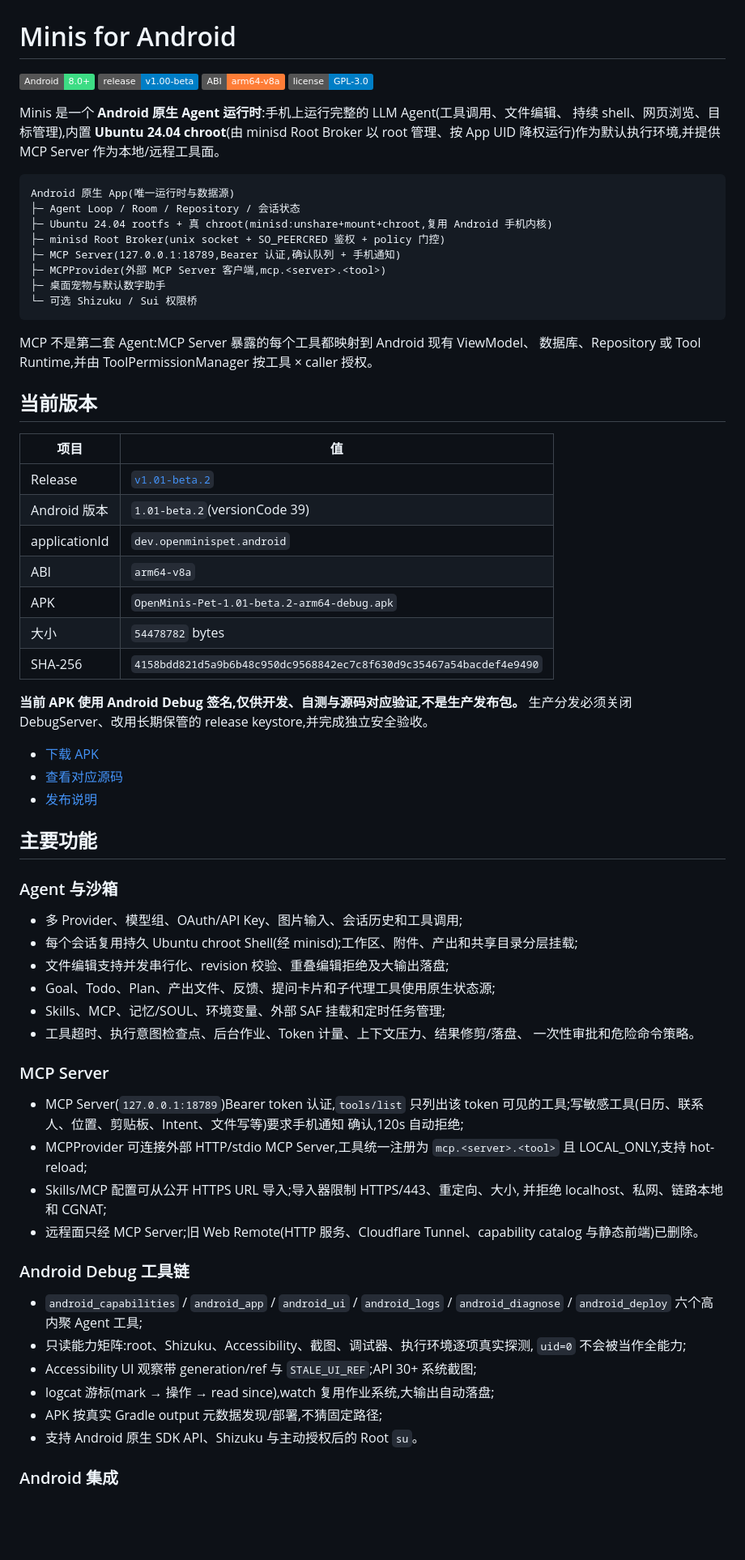
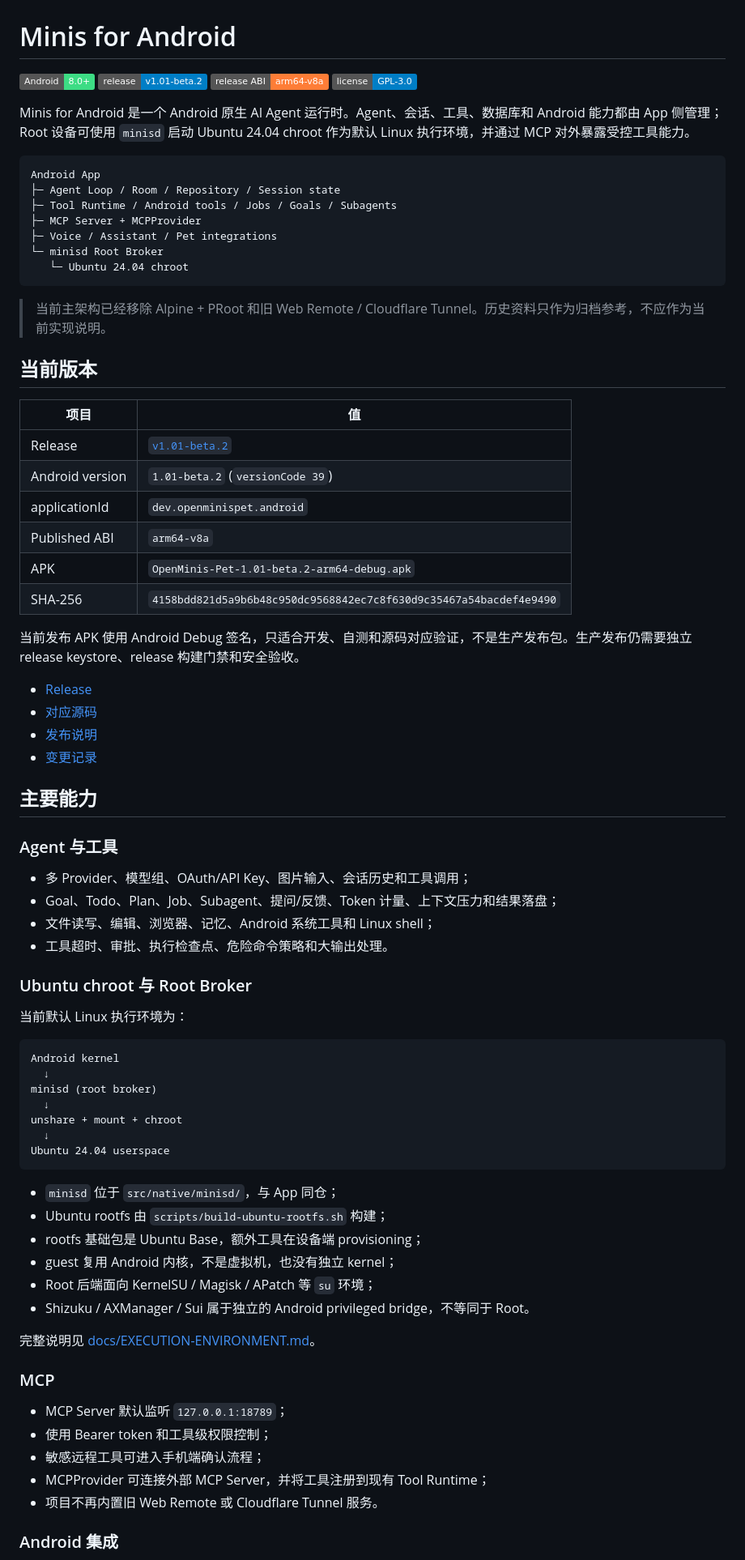
Before and after one commit to Slacker-LLC/minis-for-android, a Markdown page: README.md, the part around one of its changes. Shown at 81% size. Rendered like a GitHub page; badges without logos; blank space fills up the shorter version.

Commit message:
docs: reorganize README around current Android architecture

````diff
--- a/README.md
+++ b/README.md
@@ -1,81 +1,81 @@
 # Minis for Android
 
 [![Android](https://img.shields.io/badge/Android-8.0%2B-3DDC84?logo=android&logoColor=white)](https://github.com/Slacker-LLC/minis-for-android/releases)
-[![Release](https://img.shields.io/badge/release-v1.00--beta-blue)](https://github.com/Slacker-LLC/minis-for-android/releases/tag/v1.01-beta)
-[![ABI](https://img.shields.io/badge/ABI-arm64--v8a-orange)](#安装)
+[![Release](https://img.shields.io/badge/release-v1.01--beta.2-blue)](https://github.com/Slacker-LLC/minis-for-android/releases/tag/v1.01-beta.2)
+[![ABI](https://img.shields.io/badge/release%20ABI-arm64--v8a-orange)](#安装)
 [![License](https://img.shields.io/badge/license-GPL--3.0-blue)](LICENSE)
 
-Minis 是一个 **Android 原生 Agent 运行时**:手机上运行完整的 LLM Agent(工具调用、文件编辑、
-持续 shell、网页浏览、目标管理),内置 **Ubuntu 24.04 chroot**(由 minisd Root Broker 以
-root 管理、按 App UID 降权运行)作为默认执行环境,并提供 MCP Server 作为本地/远程工具面。
+Minis for Android 是一个 Android 原生 AI Agent 运行时。Agent、会话、工具、数据库和 Android 能力都由 App 侧管理；Root 设备可使用 `minisd` 启动 Ubuntu 24.04 chroot 作为默认 Linux 执行环境，并通过 MCP 对外暴露受控工具能力。
 
 ```text
-Android 原生 App(唯一运行时与数据源)
-├─ Agent Loop / Room / Repository / 会话状态
-├─ Ubuntu 24.04 rootfs + 真 chroot(minisd:unshare+mount+chroot,复用 Android 手机内核)
-├─ minisd Root Broker(unix socket + SO_PEERCRED 鉴权 + policy 门控)
-├─ MCP Server(127.0.0.1:18789,Bearer 认证,确认队列 + 手机通知)
-├─ MCPProvider(外部 MCP Server 客户端,mcp.<server>.<tool>)
-├─ 桌面宠物与默认数字助手
-└─ 可选 Shizuku / Sui 权限桥
+Android App
+├─ Agent Loop / Room / Repository / Session state
+├─ Tool Runtime / Android tools / Jobs / Goals / Subagents
+├─ MCP Server + MCPProvider
+├─ Voice / Assistant / Pet integrations
+└─ minisd Root Broker
+   └─ Ubuntu 24.04 chroot
 ```
 
-MCP 不是第二套 Agent:MCP Server 暴露的每个工具都映射到 Android 现有 ViewModel、
-数据库、Repository 或 Tool Runtime,并由 ToolPermissionManager 按工具 × caller 授权。
+> 当前主架构已经移除 Alpine + PRoot 和旧 Web Remote / Cloudflare Tunnel。历史资料只作为归档参考，不应作为当前实现说明。
 
 ## 当前版本
 
 | 项目 | 值 |
 |---|---|
 | Release | [`v1.01-beta.2`](https://github.com/Slacker-LLC/minis-for-android/releases/tag/v1.01-beta.2) |
-| Android 版本 | `1.01-beta.2`(versionCode 39) |
+| Android version | `1.01-beta.2` (`versionCode 39`) |
 | applicationId | `dev.openminispet.android` |
-| ABI | `arm64-v8a` |
+| Published ABI | `arm64-v8a` |
 | APK | `OpenMinis-Pet-1.01-beta.2-arm64-debug.apk` |
-| 大小 | `54478782` bytes |
 | SHA-256 | `4158bdd821d5a9b6b48c950dc9568842ec7c8f630d9c35467a54bacdef4e9490` |
 
-**当前 APK 使用 Android Debug 签名,仅供开发、自测与源码对应验证,不是生产发布包。**
-生产分发必须关闭 DebugServer、改用长期保管的 release keystore,并完成独立安全验收。
+当前发布 APK 使用 Android Debug 签名，只适合开发、自测和源码对应验证，不是生产发布包。生产发布仍需要独立 release keystore、release 构建门禁和安全验收。
 
-- [下载 APK](https://github.com/Slacker-LLC/minis-for-android/releases/download/v1.01-beta.2/OpenMinis-Pet-1.01-beta.2-arm64-debug.apk)
-- [查看对应源码](https://github.com/Slacker-LLC/minis-for-android/tree/v1.01-beta.2)
+- [Release](https://github.com/Slacker-LLC/minis-for-android/releases/tag/v1.01-beta.2)
+- [对应源码](https://github.com/Slacker-LLC/minis-for-android/tree/v1.01-beta.2)
 - [发布说明](RELEASE-NOTES.md)
+- [变更记录](CHANGELOG.md)
 
-## 主要功能
+## 主要能力
 
-### Agent 与沙箱
+### Agent 与工具
 
-- 多 Provider、模型组、OAuth/API Key、图片输入、会话历史和工具调用;
-- 每个会话复用持久 Ubuntu chroot Shell(经 minisd);工作区、附件、产出和共享目录分层挂载;
-- 文件编辑支持并发串行化、revision 校验、重叠编辑拒绝及大输出落盘;
-- Goal、Todo、Plan、产出文件、反馈、提问卡片和子代理工具使用原生状态源;
-- Skills、MCP、记忆/SOUL、环境变量、外部 SAF 挂载和定时任务管理;
-- 工具超时、执行意图检查点、后台作业、Token 计量、上下文压力、结果修剪/落盘、
-  一次性审批和危险命令策略。
+- 多 Provider、模型组、OAuth/API Key、图片输入、会话历史和工具调用；
+- Goal、Todo、Plan、Job、Subagent、提问/反馈、Token 计量、上下文压力和结果落盘；
+- 文件读写、编辑、浏览器、记忆、Android 系统工具和 Linux shell；
+- 工具超时、审批、执行检查点、危险命令策略和大输出处理。
 
-### MCP Server
+### Ubuntu chroot 与 Root Broker
 
-- MCP Server(`127.0.0.1:18789`)Bearer token 认证,`tools/list` 只列出该 token
-  可见的工具;写敏感工具(日历、联系人、位置、剪贴板、Intent、文件写等)要求手机通知
-  确认,120s 自动拒绝;
-- MCPProvider 可连接外部 HTTP/stdio MCP Server,工具统一注册为 `mcp.<server>.<tool>`
-  且 LOCAL_ONLY,支持 hot-reload;
-- Skills/MCP 配置可从公开 HTTPS URL 导入;导入器限制 HTTPS/443、重定向、大小,
-  并拒绝 localhost、私网、链路本地和 CGNAT;
-- 远程面只经 MCP Server;旧 Web Remote(HTTP 服务、Cloudflare Tunnel、capability
-  catalog 与静态前端)已删除。
+当前默认 Linux 执行环境为：
 
-### Android Debug 工具链
+```text
+Android kernel
+  ↓
+minisd (root broker)
+  ↓
+unshare + mount + chroot
+  ↓
+Ubuntu 24.04 userspace
+```
 
-- `android_capabilities` / `android_app` / `android_ui` / `android_logs` /
-  `android_diagnose` / `android_deploy` 六个高内聚 Agent 工具;
-- 只读能力矩阵:root、Shizuku、Accessibility、截图、调试器、执行环境逐项真实探测,
-  `uid=0` 不会被当作全能力;
-- Accessibility UI 观察带 generation/ref 与 `STALE_UI_REF`;API 30+ 系统截图;
-- logcat 游标(mark → 操作 → read since),watch 复用作业系统,大输出自动落盘;
-- APK 按真实 Gradle output 元数据发现/部署,不猜固定路径;
-- 支持 Android 原生 SDK API、Shizuku 与主动授权后的 Root `su`。
+- `minisd` 位于 `src/native/minisd/`，与 App 同仓；
+- Ubuntu rootfs 由 `scripts/build-ubuntu-rootfs.sh` 构建；
+- rootfs 基础包是 Ubuntu Base，额外工具在设备端 provisioning；
+- guest 复用 Android 内核，不是虚拟机，也没有独立 kernel；
+- Root 后端面向 KernelSU / Magisk / APatch 等 `su` 环境；
+- Shizuku / AXManager / Sui 属于独立的 Android privileged bridge，不等同于 Root。
+
+完整说明见 [docs/EXECUTION-ENVIRONMENT.md](docs/EXECUTION-ENVIRONMENT.md)。
+
+### MCP
+
+- MCP Server 默认监听 `127.0.0.1:18789`；
+- 使用 Bearer token 和工具级权限控制；
+- 敏感远程工具可进入手机端确认流程；
+- MCPProvider 可连接外部 MCP Server，并将工具注册到现有 Tool Runtime；
+- 项目不再内置旧 Web Remote 或 Cloudflare Tunnel 服务。
 
 ### Android 集成
 
````
Also changed, not shown: other parts of README.md (+57 -77 lines).
